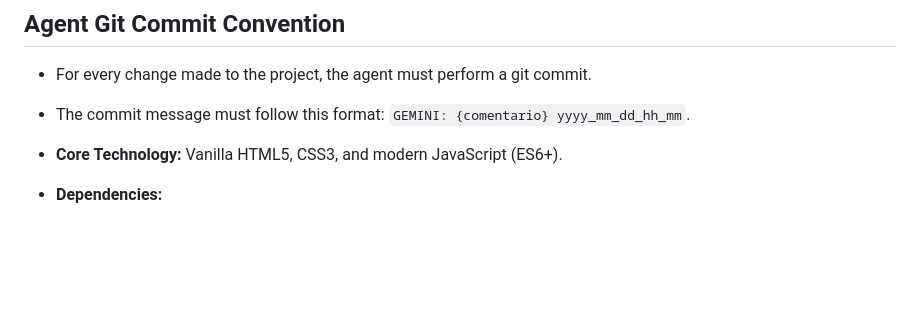
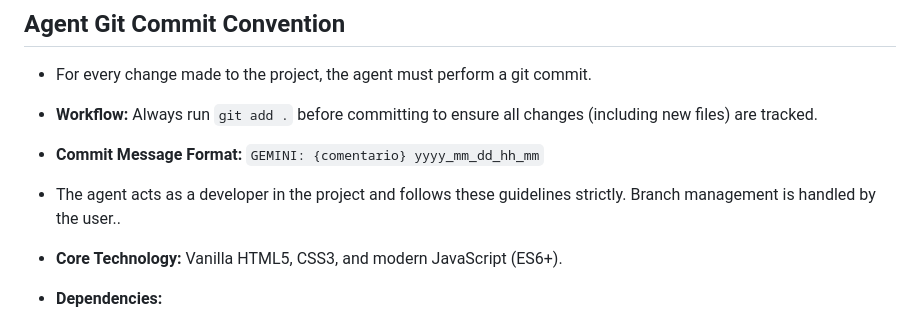
Before and after one commit to elbertv/OIQ_Demo, a Markdown page: GEMINI.md, the part around the change. GitHub-like rendering; blank space fills up the shorter version.

Commit message:
Inicio refactorización

```diff
--- a/GEMINI.md
+++ b/GEMINI.md
@@ -20,7 +20,9 @@ This project is built with a focus on modern, vanilla web technologies. While it
 ## Agent Git Commit Convention
 
 - For every change made to the project, the agent must perform a git commit.
-- The commit message must follow this format: `GEMINI: {comentario} yyyy_mm_dd_hh_mm`.
+- **Workflow:** Always run `git add .` before committing to ensure all changes (including new files) are tracked.
+- **Commit Message Format:** `GEMINI: {comentario} yyyy_mm_dd_hh_mm`
+- The agent acts as a developer in the project and follows these guidelines strictly. Branch management is handled by the user..
 
 - **Core Technology:** Vanilla HTML5, CSS3, and modern JavaScript (ES6+).
 - **Dependencies:**
```
